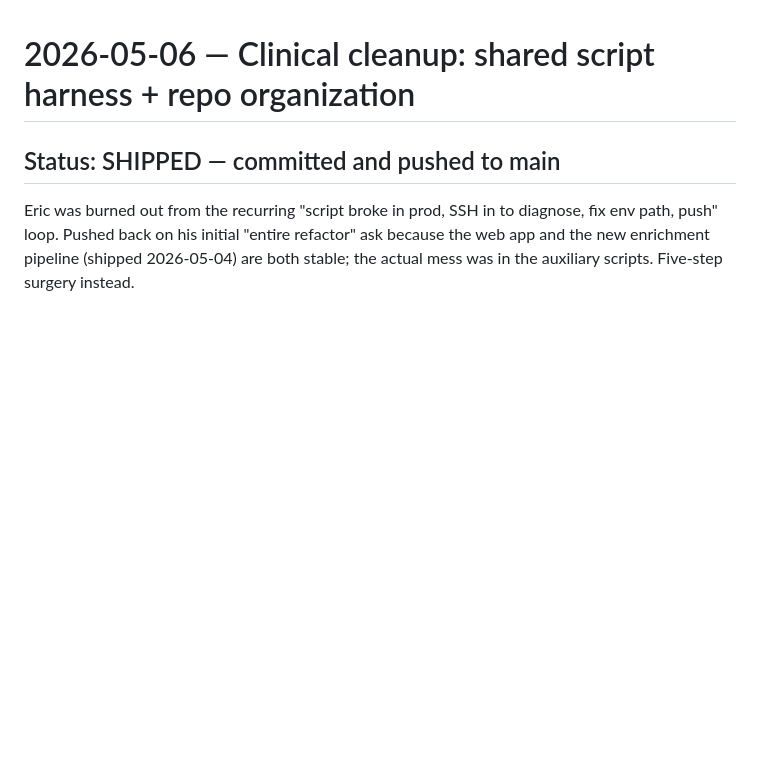
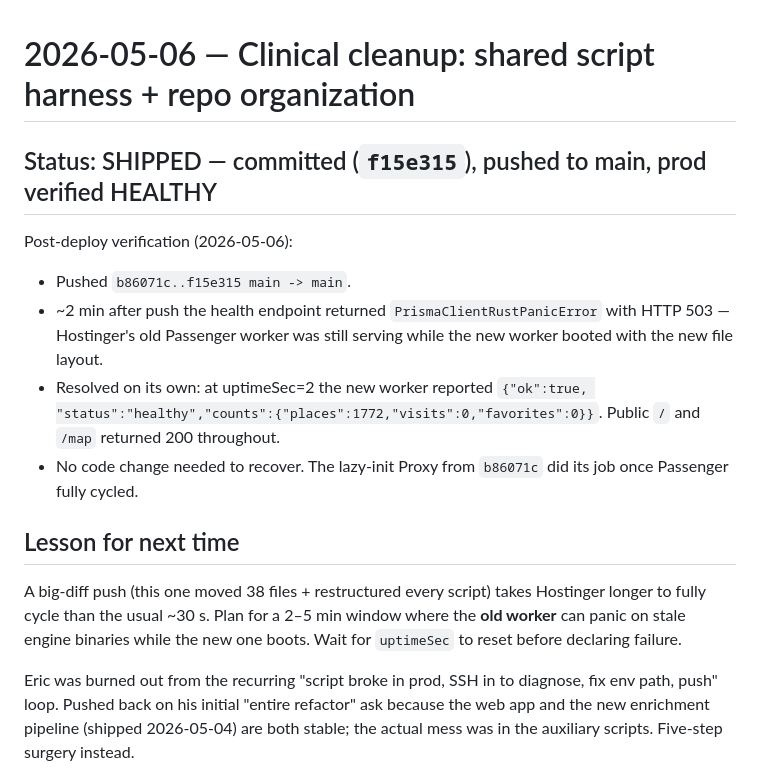
Before and after one commit to elehmanndev/OpenPizzaMap, a Markdown page: notes/sessions/2026-05-06-clinical-cleanup.md, the part around the change. Drawn GitHub-style; blank space fills up the shorter version.

Commit message:
notes: 2026-05-06 — finalize session note with prod verification
Records the post-deploy panic window (old Passenger worker holding
stale Prisma engines for ~2 min while new worker booted) and the
self-recovery at uptimeSec=2. Lesson captured: big-diff pushes need a
5-minute cycle window before declaring a regression.

Co-Authored-By: Claude Opus 4.7 (1M context) <noreply@anthropic.com>

```diff
--- a/notes/sessions/2026-05-06-clinical-cleanup.md
+++ b/notes/sessions/2026-05-06-clinical-cleanup.md
@@ -1,6 +1,24 @@
 # 2026-05-06 — Clinical cleanup: shared script harness + repo organization
 
-## Status: SHIPPED — committed and pushed to main
+## Status: SHIPPED — committed (`f15e315`), pushed to main, prod verified HEALTHY
+
+Post-deploy verification (2026-05-06):
+- Pushed `b86071c..f15e315 main -> main`.
+- ~2 min after push the health endpoint returned `PrismaClientRustPanicError`
+  with HTTP 503 — Hostinger's old Passenger worker was still serving while
+  the new worker booted with the new file layout.
+- Resolved on its own: at uptimeSec=2 the new worker reported `{"ok":true,
+  "status":"healthy","counts":{"places":1772,"visits":0,"favorites":0}}`.
+  Public `/` and `/map` returned 200 throughout.
+- No code change needed to recover. The lazy-init Proxy from `b86071c` did
+  its job once Passenger fully cycled.
+
+## Lesson for next time
+
+A big-diff push (this one moved 38 files + restructured every script) takes
+Hostinger longer to fully cycle than the usual ~30 s. Plan for a 2–5 min
+window where the **old worker** can panic on stale engine binaries while
+the new one boots. Wait for `uptimeSec` to reset before declaring failure.
 
 Eric was burned out from the recurring "script broke in prod, SSH in to diagnose,
 fix env path, push" loop. Pushed back on his initial "entire refactor" ask
```
